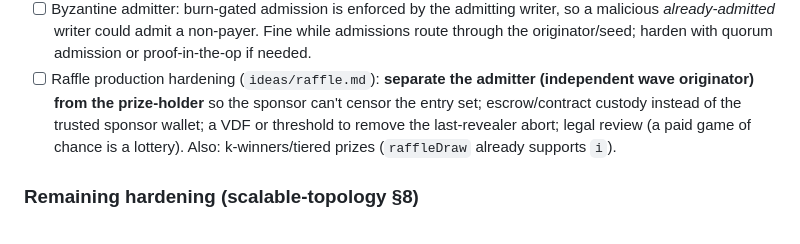
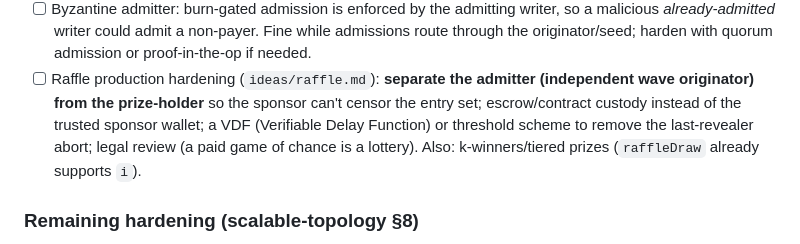
Before and after one commit to mnaamani/hyper-wave, a Markdown page: TODO.md, the part around the change. Rendered like a GitHub page.

```diff
--- a/TODO.md
+++ b/TODO.md
@@ -104,8 +104,9 @@ for now (small/medium waves). See `docs/scalable-topology.md` §3B/§8.
       through the originator/seed; harden with quorum admission or proof-in-the-op if needed.
 - [ ] Raffle production hardening (`ideas/raffle.md`): **separate the admitter (independent
       wave originator) from the prize-holder** so the sponsor can't censor the entry set;
-      escrow/contract custody instead of the trusted sponsor wallet; a VDF or threshold to
-      remove the last-revealer abort; legal review (a paid game of chance is a lottery). Also:
+      escrow/contract custody instead of the trusted sponsor wallet; a VDF (Verifiable Delay
+      Function) or threshold scheme to remove the last-revealer abort; legal review (a paid game
+      of chance is a lottery). Also:
       k-winners/tiered prizes (`raffleDraw` already supports `i`).
 
 ### Remaining hardening (scalable-topology §8)
```
Also changed, not shown: docs/protocol.md (+12 -8 lines).
